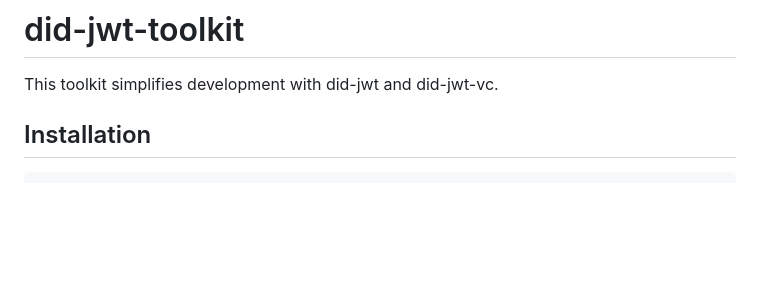
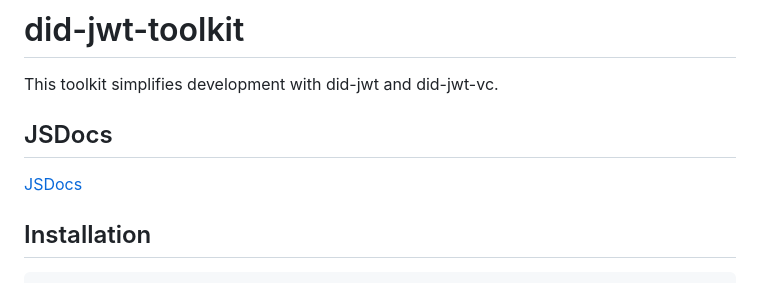
Before and after one commit to higayasuo/did-algo-js, a Markdown page: README.md, the part around the change. Drawn GitHub-style; blank space fills up the shorter version.

Commit message:
Add jsdoc link in README.md

```diff
--- a/README.md
+++ b/README.md
@@ -1,6 +1,10 @@
 # did-jwt-toolkit
 
 This toolkit simplifies development with did-jwt and did-jwt-vc.
+
+## JSDocs
+
+[JSDocs](./jsdocs/)
 
 ## Installation
 
```
